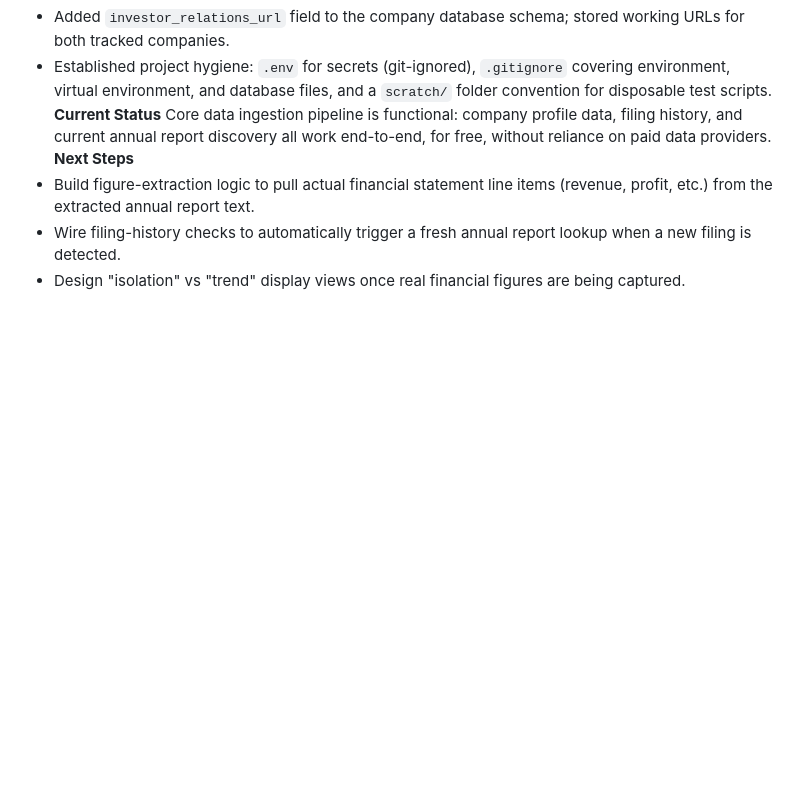
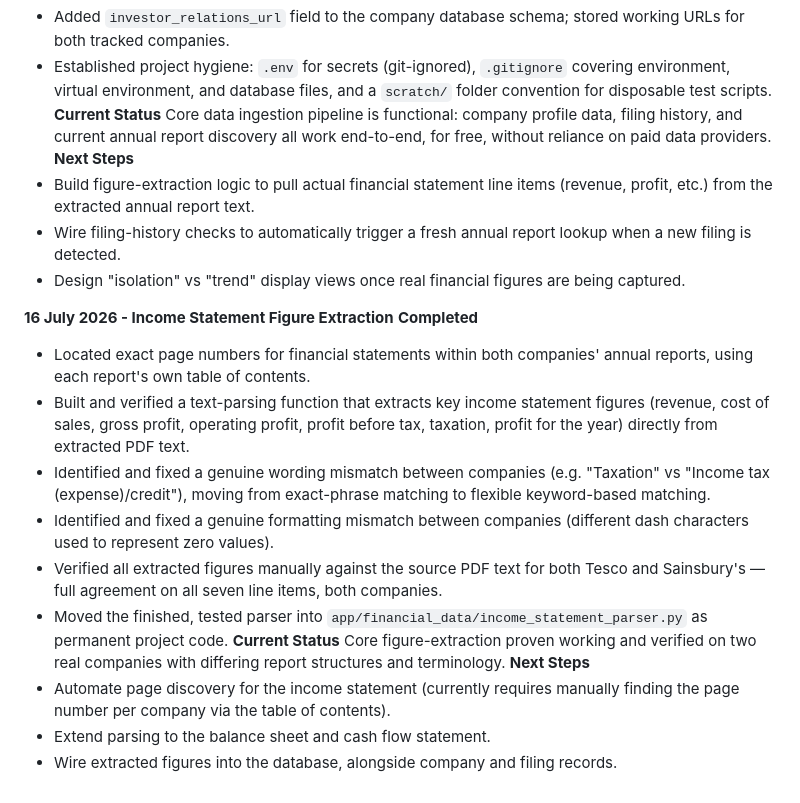
Before and after one commit to Sean1Mitchell/Investment-Research-Assistant-v1.0, a Markdown page: DEVELOPMENT_LOG.md, the part around the change. Rendered like a GitHub page; blank space fills up the shorter version.

Commit message:
Log income statement figure extraction progress

```diff
--- a/DEVELOPMENT_LOG.md
+++ b/DEVELOPMENT_LOG.md
@@ -47,3 +47,18 @@ Core data ingestion pipeline is functional: company profile data, filing history
 - Build figure-extraction logic to pull actual financial statement line items (revenue, profit, etc.) from the extracted annual report text.
 - Wire filing-history checks to automatically trigger a fresh annual report lookup when a new filing is detected.
 - Design "isolation" vs "trend" display views once real financial figures are being captured.
+
+**16 July 2026 - Income Statement Figure Extraction**
+**Completed**
+- Located exact page numbers for financial statements within both companies' annual reports, using each report's own table of contents.
+- Built and verified a text-parsing function that extracts key income statement figures (revenue, cost of sales, gross profit, operating profit, profit before tax, taxation, profit for the year) directly from extracted PDF text.
+- Identified and fixed a genuine wording mismatch between companies (e.g. "Taxation" vs "Income tax (expense)/credit"), moving from exact-phrase matching to flexible keyword-based matching.
+- Identified and fixed a genuine formatting mismatch between companies (different dash characters used to represent zero values).
+- Verified all extracted figures manually against the source PDF text for both Tesco and Sainsbury's — full agreement on all seven line items, both companies.
+- Moved the finished, tested parser into `app/financial_data/income_statement_parser.py` as permanent project code.
+**Current Status**
+Core figure-extraction proven working and verified on two real companies with differing report structures and terminology.
+**Next Steps**
+- Automate page discovery for the income statement (currently requires manually finding the page number per company via the table of contents).
+- Extend parsing to the balance sheet and cash flow statement.
+- Wire extracted figures into the database, alongside company and filing records.
```
